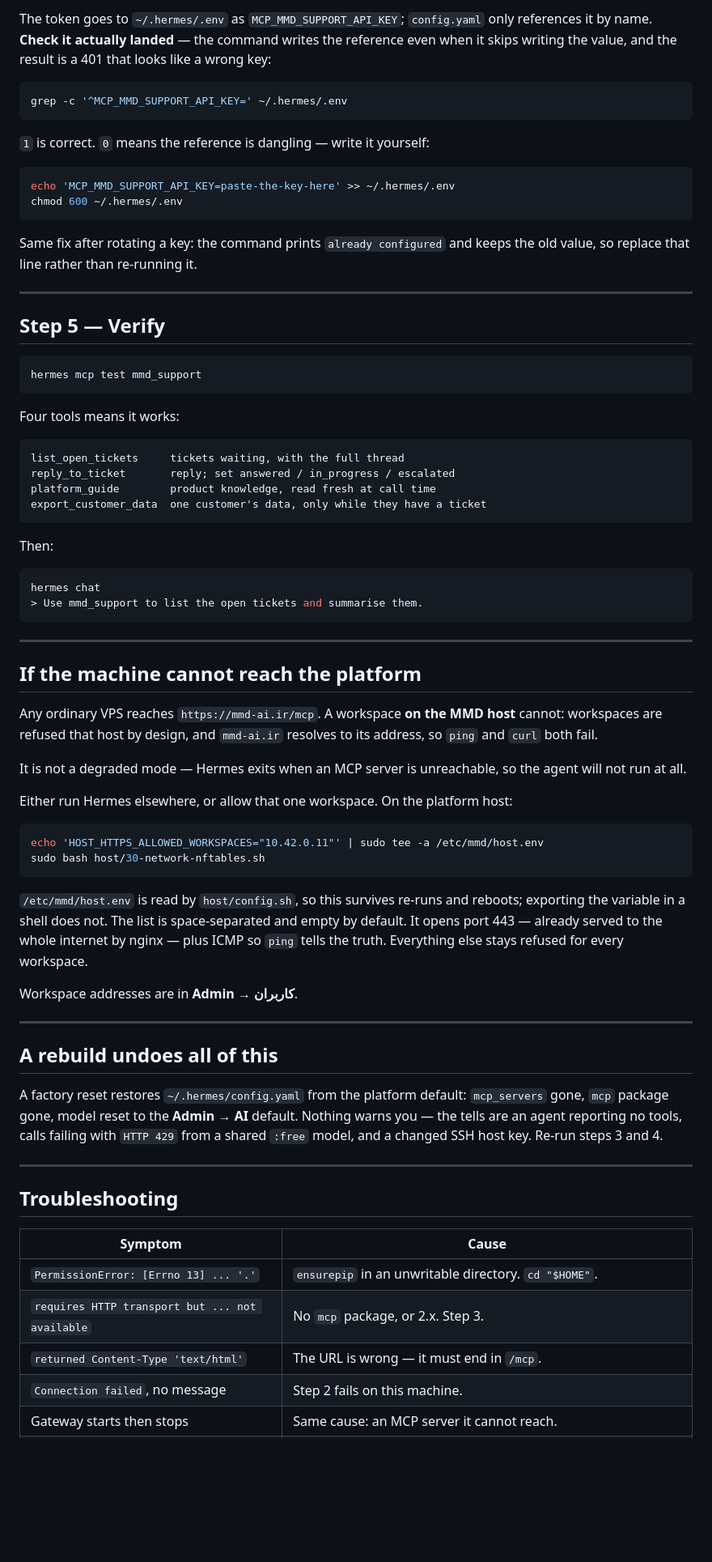
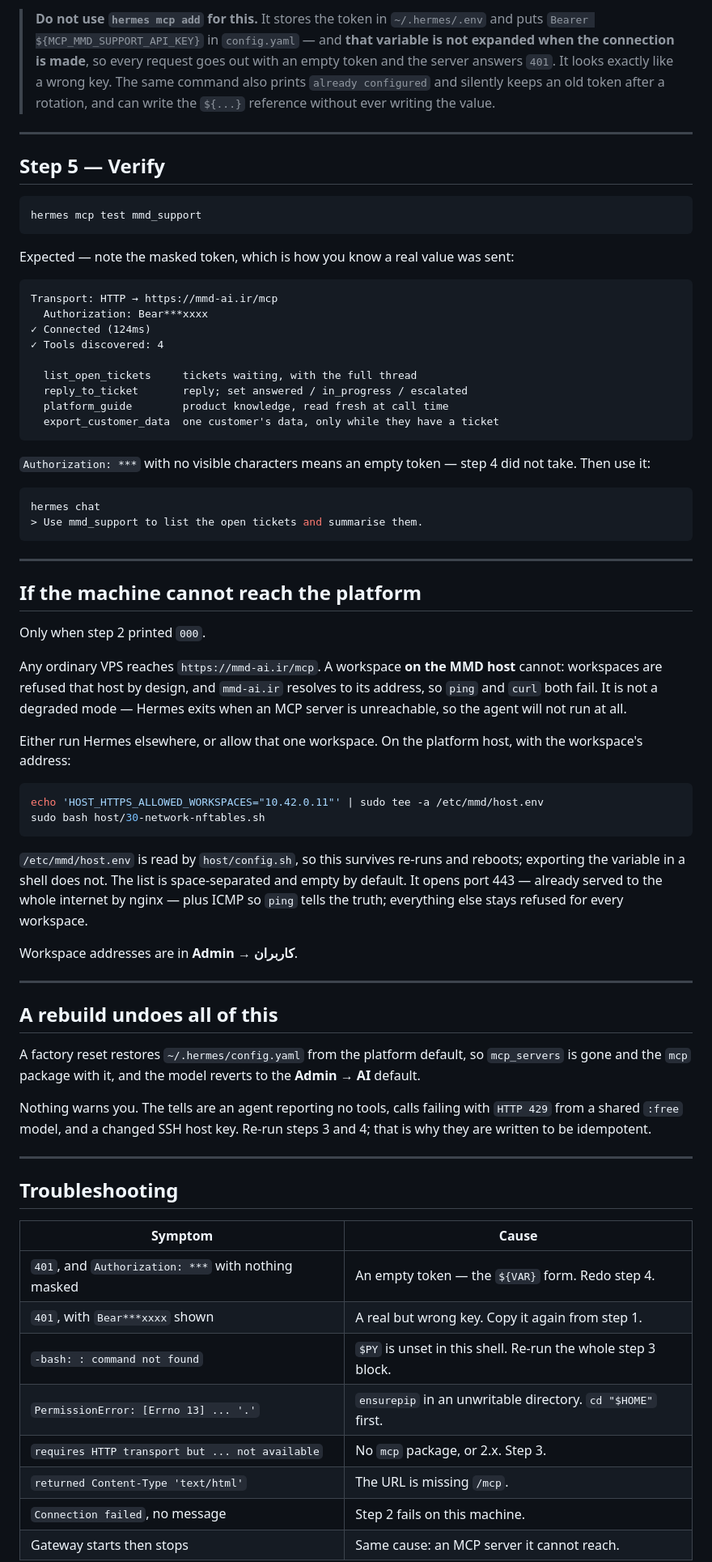
Before and after one commit to MMDBadCoder/MMD-DEV, a Markdown page: docs/support-agent/connect-hermes.md, the part around one of its changes. Shown at 81% size. GitHub-like rendering; blank space fills up the shorter version.

````diff
--- a/docs/support-agent/connect-hermes.md
+++ b/docs/support-agent/connect-hermes.md
@@ -71,22 +94,11 @@ API key / Bearer token                     → paste the key (hidden)
 
-The token goes to `~/.hermes/.env` as `MCP_MMD_SUPPORT_API_KEY`; `config.yaml`
-only references it by name. **Check it actually landed** — the command writes
-the reference even when it skips writing the value, and the result is a 401
-that looks like a wrong key:
-
-```bash
-grep -c '^MCP_MMD_SUPPORT_API_KEY=' ~/.hermes/.env
-```
-
-`1` is correct. `0` means the reference is dangling — write it yourself:
-
-```bash
-echo 'MCP_MMD_SUPPORT_API_KEY=paste-the-key-here' >> ~/.hermes/.env
-chmod 600 ~/.hermes/.env
-```
-
-Same fix after rotating a key: the command prints `already configured` and
-keeps the old value, so replace that line rather than re-running it.
+> **Do not use `hermes mcp add` for this.** It stores the token in
+> `~/.hermes/.env` and puts `Bearer ${MCP_MMD_SUPPORT_API_KEY}` in
+> `config.yaml` — and **that variable is not expanded when the connection is
+> made**, so every request goes out with an empty token and the server answers
+> `401`. It looks exactly like a wrong key. The same command also prints
+> `already configured` and silently keeps an old token after a rotation, and
+> can write the `${...}` reference without ever writing the value.
 
 ---
 
@@ -96,16 +108,22 @@ keeps the old value, so replace that line rather than re-running it.
 hermes mcp test mmd_support
 ```
 
-Four tools means it works:
+Expected — note the masked token, which is how you know a real value was sent:
 
 ```
-list_open_tickets     tickets waiting, with the full thread
-reply_to_ticket       reply; set answered / in_progress / escalated
-platform_guide        product knowledge, read fresh at call time
-export_customer_data  one customer's data, only while they have a ticket
+Transport: HTTP → https://mmd-ai.ir/mcp
+  Authorization: Bear***xxxx
+✓ Connected (124ms)
+✓ Tools discovered: 4
+
+  list_open_tickets     tickets waiting, with the full thread
+  reply_to_ticket       reply; set answered / in_progress / escalated
+  platform_guide        product knowledge, read fresh at call time
+  export_customer_data  one customer's data, only while they have a ticket
 ```
 
-Then:
+`Authorization: ***` with no visible characters means an empty token — step 4
+did not take. Then use it:
 
 ```bash
 hermes chat
@@ -116,15 +134,16 @@ hermes chat
 
 ## If the machine cannot reach the platform
 
+Only when step 2 printed `000`.
+
 Any ordinary VPS reaches `https://mmd-ai.ir/mcp`. A workspace **on the MMD
 host** cannot: workspaces are refused that host by design, and `mmd-ai.ir`
-resolves to its address, so `ping` and `curl` both fail.
-
-It is not a degraded mode — Hermes exits when an MCP server is unreachable, so
-the agent will not run at all.
+resolves to its address, so `ping` and `curl` both fail. It is not a degraded
+mode — Hermes exits when an MCP server is unreachable, so the agent will not
+run at all.
 
 Either run Hermes elsewhere, or allow that one workspace. On the platform
-host:
+host, with the workspace's address:
 
 ```bash
 echo 'HOST_HTTPS_ALLOWED_WORKSPACES="10.42.0.11"' | sudo tee -a /etc/mmd/host.env
@@ -134,7 +153,7 @@ sudo bash host/30-network-nftables.sh
 `/etc/mmd/host.env` is read by `host/config.sh`, so this survives re-runs and
 reboots; exporting the variable in a shell does not. The list is
 space-separated and empty by default. It opens port 443 — already served to
-the whole internet by nginx — plus ICMP so `ping` tells the truth. Everything
+the whole internet by nginx — plus ICMP so `ping` tells the truth; everything
 else stays refused for every workspace.
 
 Workspace addresses are in **Admin → کاربران**.
@@ -143,11 +162,13 @@ Workspace addresses are in **Admin → کاربران**.
 
 ## A rebuild undoes all of this
 
-A factory reset restores `~/.hermes/config.yaml` from the platform default:
-`mcp_servers` gone, `mcp` package gone, model reset to the **Admin → AI**
-default. Nothing warns you — the tells are an agent reporting no tools, calls
-failing with `HTTP 429` from a shared `:free` model, and a changed SSH host
-key. Re-run steps 3 and 4.
+A factory reset restores `~/.hermes/config.yaml` from the platform default, so
+`mcp_servers` is gone and the `mcp` package with it, and the model reverts to
+the **Admin → AI** default.
+
+Nothing warns you. The tells are an agent reporting no tools, calls failing
+with `HTTP 429` from a shared `:free` model, and a changed SSH host key. Re-run
+steps 3 and 4; that is why they are written to be idempotent.
 
 ---
 
@@ -155,8 +176,11 @@ key. Re-run steps 3 and 4.
 
 | Symptom | Cause |
 |---|---|
-| `PermissionError: [Errno 13] ... '.'` | `ensurepip` in an unwritable directory. `cd "$HOME"`. |
+| `401`, and `Authorization: ***` with nothing masked | An empty token — the `${VAR}` form. Redo step 4. |
+| `401`, with `Bear***xxxx` shown | A real but wrong key. Copy it again from step 1. |
+| `-bash: : command not found` | `$PY` is unset in this shell. Re-run the whole step 3 block. |
+| `PermissionError: [Errno 13] ... '.'` | `ensurepip` in an unwritable directory. `cd "$HOME"` first. |
 | `requires HTTP transport but ... not available` | No `mcp` package, or 2.x. Step 3. |
-| `returned Content-Type 'text/html'` | The URL is wrong — it must end in `/mcp`. |
+| `returned Content-Type 'text/html'` | The URL is missing `/mcp`. |
 | `Connection failed`, no message | Step 2 fails on this machine. |
 | Gateway starts then stops | Same cause: an MCP server it cannot reach. |
````
Also changed, not shown: other parts of docs/support-agent/connect-hermes.md (+50 -29 lines).
